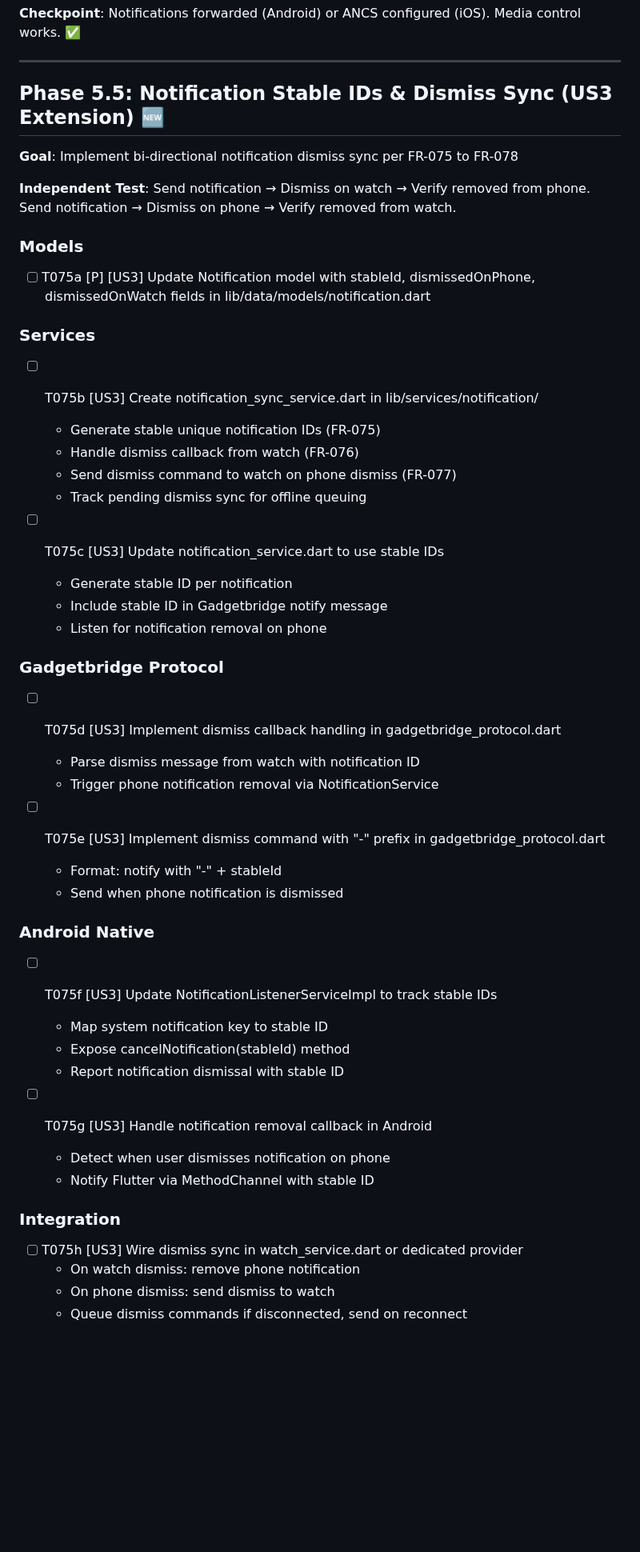
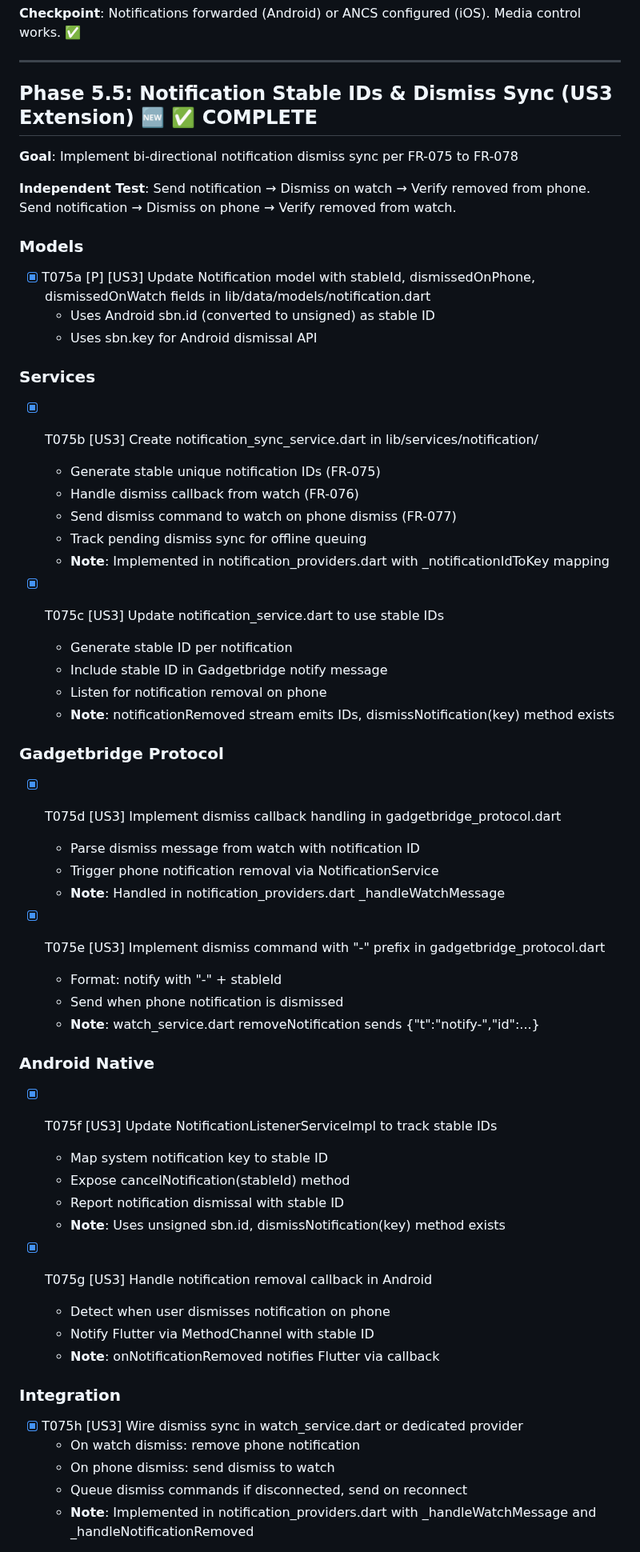
Before and after one commit to ZSWatch/ZSWatch-App, a Markdown page: specs/001-companion-app/tasks.md, the part around one of its changes. Shown at 80% size. GitHub-like rendering; blank space fills up the shorter version.

```diff
--- a/specs/001-companion-app/tasks.md
+++ b/specs/001-companion-app/tasks.md
@@ -505,7 +505,7 @@
 
 ---
 
-## Phase 5.5: Notification Stable IDs & Dismiss Sync (US3 Extension) 🆕
+## Phase 5.5: Notification Stable IDs & Dismiss Sync (US3 Extension) 🆕 ✅ COMPLETE
 
 **Goal**: Implement bi-directional notification dismiss sync per FR-075 to FR-078
 
@@ -513,46 +513,55 @@
 
 ### Models
 
-- [ ] T075a [P] [US3] Update Notification model with stableId, dismissedOnPhone, dismissedOnWatch fields in lib/data/models/notification.dart
+- [X] T075a [P] [US3] Update Notification model with stableId, dismissedOnPhone, dismissedOnWatch fields in lib/data/models/notification.dart
+  - Uses Android sbn.id (converted to unsigned) as stable ID
+  - Uses sbn.key for Android dismissal API
 
 ### Services
 
-- [ ] T075b [US3] Create notification_sync_service.dart in lib/services/notification/
+- [X] T075b [US3] Create notification_sync_service.dart in lib/services/notification/
   - Generate stable unique notification IDs (FR-075)
   - Handle dismiss callback from watch (FR-076)
   - Send dismiss command to watch on phone dismiss (FR-077)
   - Track pending dismiss sync for offline queuing
+  - **Note**: Implemented in notification_providers.dart with _notificationIdToKey mapping
 
-- [ ] T075c [US3] Update notification_service.dart to use stable IDs
+- [X] T075c [US3] Update notification_service.dart to use stable IDs
   - Generate stable ID per notification
   - Include stable ID in Gadgetbridge notify message
   - Listen for notification removal on phone
+  - **Note**: notificationRemoved stream emits IDs, dismissNotification(key) method exists
 
 ### Gadgetbridge Protocol
 
-- [ ] T075d [US3] Implement dismiss callback handling in gadgetbridge_protocol.dart
+- [X] T075d [US3] Implement dismiss callback handling in gadgetbridge_protocol.dart
   - Parse dismiss message from watch with notification ID
   - Trigger phone notification removal via NotificationService
+  - **Note**: Handled in notification_providers.dart _handleWatchMessage
 
-- [ ] T075e [US3] Implement dismiss command with "-" prefix in gadgetbridge_protocol.dart
+- [X] T075e [US3] Implement dismiss command with "-" prefix in gadgetbridge_protocol.dart
   - Format: notify with "-" + stableId
   - Send when phone notification is dismissed
+  - **Note**: watch_service.dart removeNotification sends {"t":"notify-","id":...}
 
 ### Android Native
 
-- [ ] T075f [US3] Update NotificationListenerServiceImpl to track stable IDs
+- [X] T075f [US3] Update NotificationListenerServiceImpl to track stable IDs
   - Map system notification key to stable ID
   - Expose cancelNotification(stableId) method
   - Report notification dismissal with stable ID
+  - **Note**: Uses unsigned sbn.id, dismissNotification(key) method exists
 
-- [ ] T075g [US3] Handle notification removal callback in Android
+- [X] T075g [US3] Handle notification removal callback in Android
   - Detect when user dismisses notification on phone
   - Notify Flutter via MethodChannel with stable ID
+  - **Note**: onNotificationRemoved notifies Flutter via callback
 
 ### Integration
 
-- [ ] T075h [US3] Wire dismiss sync in watch_service.dart or dedicated provider
+- [X] T075h [US3] Wire dismiss sync in watch_service.dart or dedicated provider
   - On watch dismiss: remove phone notification
   - On phone dismiss: send dismiss to watch
   - Queue dismiss commands if disconnected, send on reconnect
+  - **Note**: Implemented in notification_providers.dart with _handleWatchMessage and _handleNotificationRemoved
 
```
Also changed, not shown: other parts of specs/001-companion-app/tasks.md (+32 -33 lines), specs/001-companion-app/plan.md (+1 -1 lines), 1 other file.
